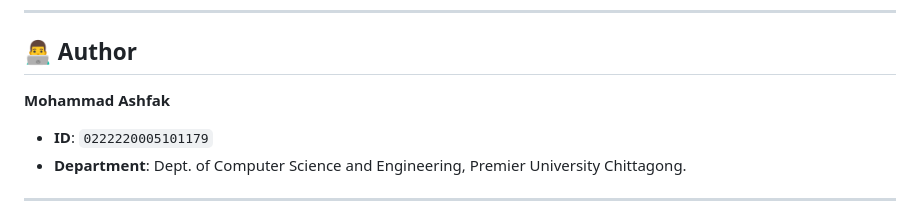
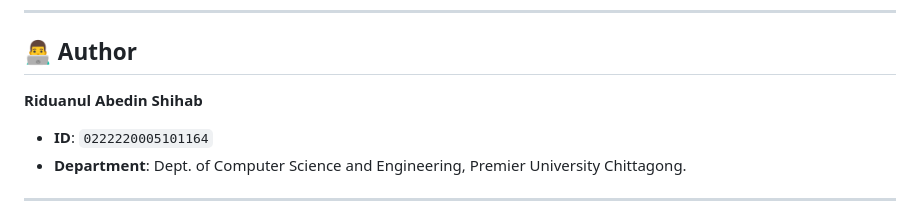
Before and after one commit to riduanShihab/National_hospital_chattogram, a Markdown page: README.md, the part around the change. GitHub-like rendering.

Commit message:
docs: update author to Riduanul Abedin Shihab (ID: 0222220005101164)

```diff
--- a/README.md
+++ b/README.md
@@ -378,8 +378,8 @@ flutter test
 ---
 
 ## 👨‍💻 Author
-**Mohammad Ashfak**
-- **ID**: `0222220005101179`
+**Riduanul Abedin Shihab**
+- **ID**: `0222220005101164`
 - **Department**: Dept. of Computer Science and Engineering, Premier University Chittagong.
 
 ---
```
